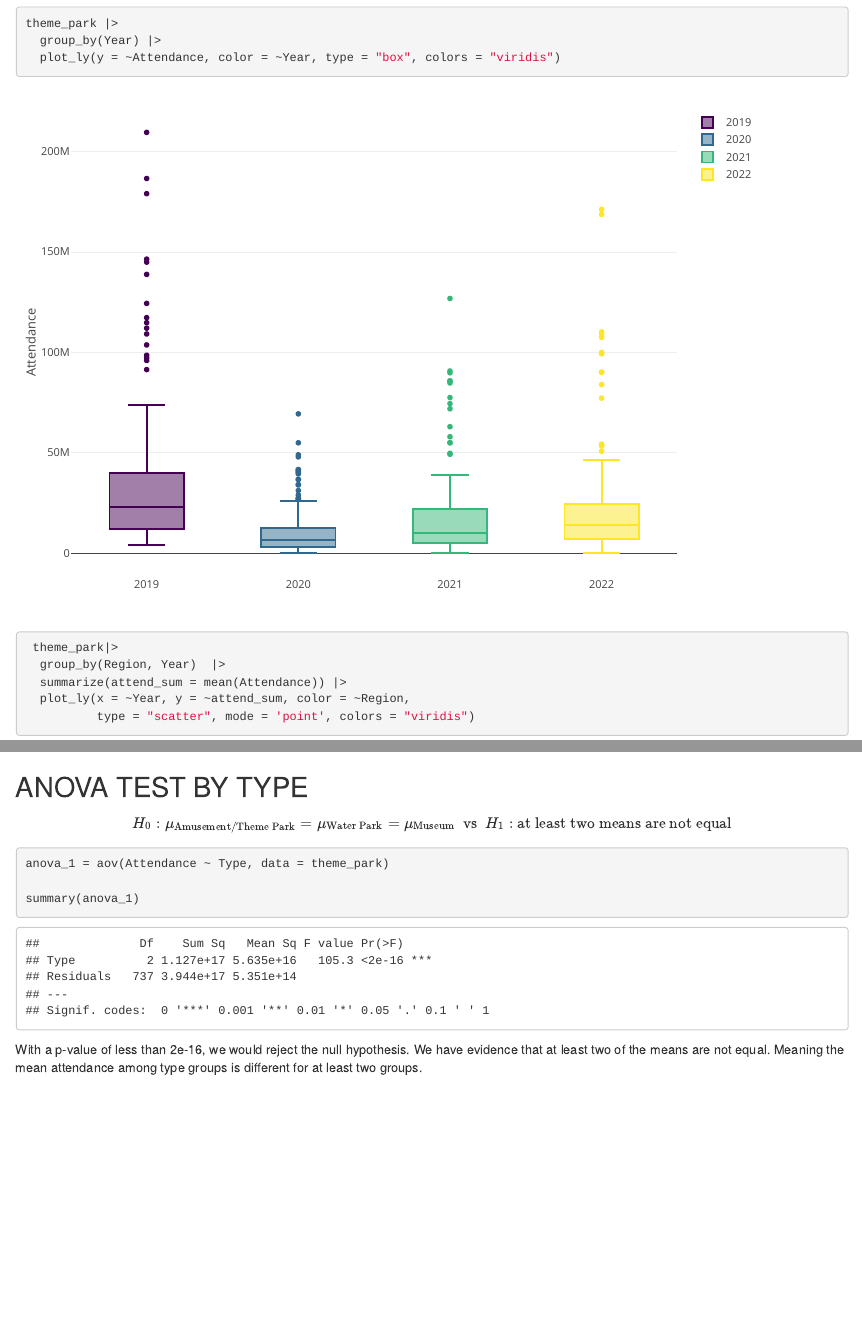
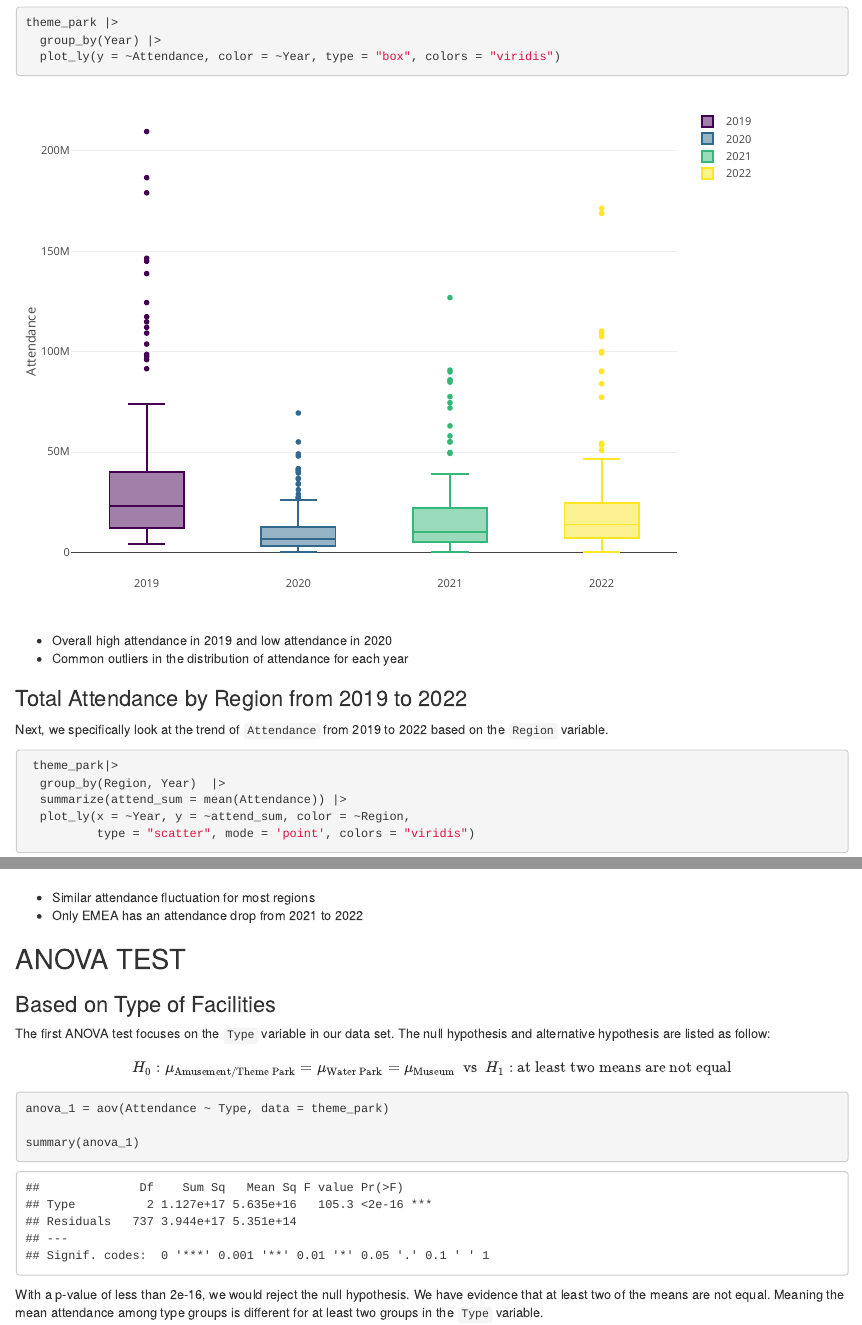
Before and after one commit to yilei-y/theme_park.github.io, an R Markdown document (descriptive part 1.Rmd): the page in a window 1100 px wide, from 670 px down before the commit and from 890 px down after it, so that both start at the same text, and a second part further down, joined at a grey line. Rendered offline with R 4.5, knitr and Pandoc, with nearby package versions.

Commit message:
Explore: Part 1 Description Added

````diff
--- a/descriptive part 1.Rmd
+++ b/descriptive part 1.Rmd
@@ -3,4 +2,4 @@ title: "Descriptive part 1"
-output: html_document
+title: "Exploratory Analysis"
 ---
 
 ```{r setup, include=FALSE}
@@ -63,7 +73,12 @@ theme_park |>
   plot_ly(y = ~Attendance, color = ~Year, type = "box", colors = "viridis")
 ```
 
+* Overall high attendance in 2019 and low attendance in 2020
+* Common outliers in the distribution of attendance for each year
 
+### Total Attendance by Region from 2019 to 2022
+
+Next, we specifically look at the trend of `Attendance` from 2019 to 2022 based on the `Region` variable.
 
 ```{r}
  theme_park|>
@@ -73,7 +88,14 @@ theme_park |>
           type = "scatter", mode = 'point', colors = "viridis")
 ```
 
-## ANOVA TEST BY TYPE
+* Similar attendance fluctuation for most regions
+* Only EMEA has an attendance drop from 2021 to 2022
+
+## ANOVA TEST
+
+### Based on Type of Facilities
+
+The first ANOVA test focuses on the `Type` variable in our data set. The null hypothesis and alternative hypothesis are listed as follow:
 
 $$H_0: \mu_{\text{Amusement/Theme Park}} = \mu_{\text{Water Park}} = \mu_{\text{Museum}} ~~ \text{vs} ~~ H_1: \text{at least two means are not equal}$$
 
@@ -87,4 +109,4 @@ summary(anova_1)
 
 With a p-value of less than 2e-16, we would reject the null hypothesis. We have evidence that at least
 two of the means are not equal. Meaning the mean attendance among type groups is different
-for at least two groups.
+for at least two groups in the `Type` variable.
````
Also changed, not shown: descriptive part 1.Rmd (14 more changed lines).
